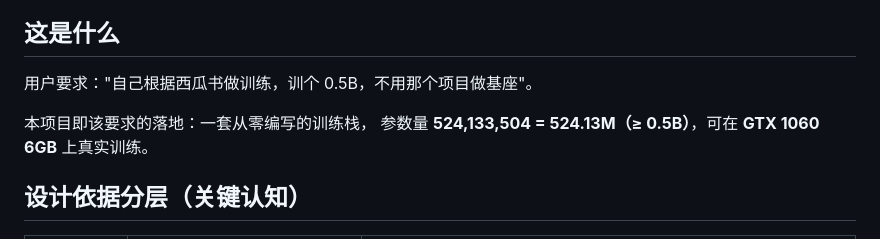
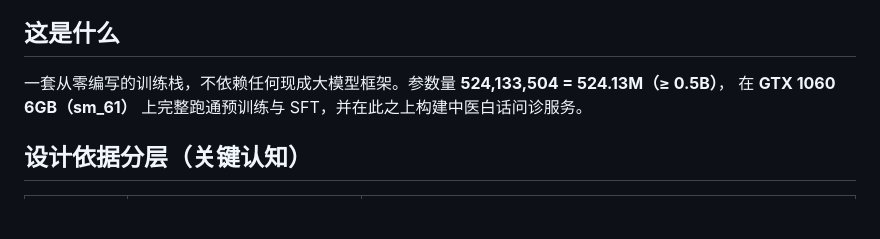
Before and after one commit to SunnyClaw-cx/Sunny-cx, a Markdown page: README.md, the part around the change. Rendered like a GitHub page; blank space fills up the shorter version.

Commit message:
docs: README 去掉对话式表述，改为项目自述

```diff
--- a/README.md
+++ b/README.md
@@ -7,10 +7,8 @@
 
 ## 这是什么
 
-用户要求："自己根据西瓜书做训练，训个 0.5B，不用那个项目做基座"。
-
-本项目即该要求的落地：一套从零编写的训练栈，
-参数量 **524,133,504 = 524.13M（≥ 0.5B）**，可在 **GTX 1060 6GB** 上真实训练。
+一套从零编写的训练栈，不依赖任何现成大模型框架。参数量 **524,133,504 = 524.13M（≥ 0.5B）**，
+在 **GTX 1060 6GB（sm_61）** 上完整跑通预训练与 SFT，并在此之上构建中医白话问诊服务。
 
 ## 设计依据分层（关键认知）
 
```
